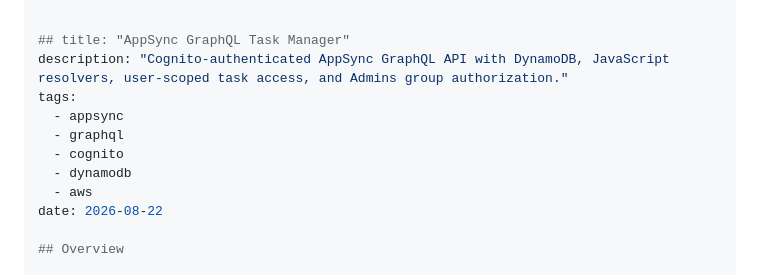
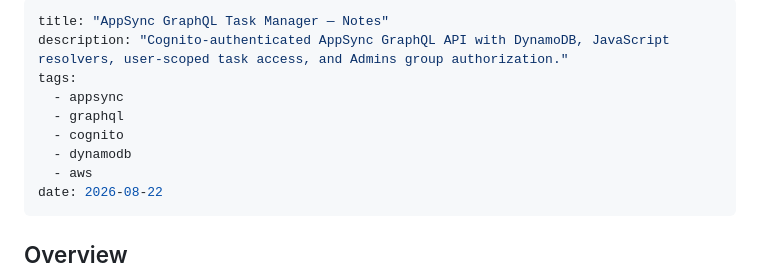
Before and after one commit to girimausam/kubeandcode, a Markdown page: src/content/appsync-graphql-task-manager.md, the part around the change. Drawn GitHub-style.

```diff
--- a/src/content/appsync-graphql-task-manager.md
+++ b/src/content/appsync-graphql-task-manager.md
@@ -1,6 +1,5 @@
 ---
-
-## title: "AppSync GraphQL Task Manager"
+title: "AppSync GraphQL Task Manager — Notes"
 description: "Cognito-authenticated AppSync GraphQL API with DynamoDB, JavaScript resolvers, user-scoped task access, and Admins group authorization."
 tags:
   - appsync
@@ -9,6 +8,7 @@ tags:
   - dynamodb
   - aws
 date: 2026-08-22
+---
 
 ## Overview
 
```
Also changed, not shown: src/content/api-gateway-cognito.md (+2 -1 lines).
